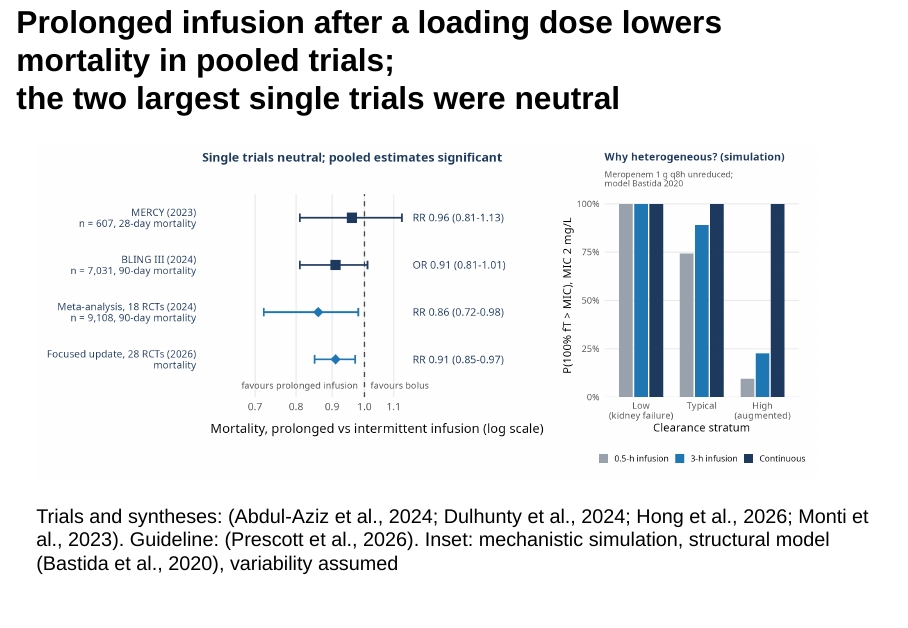
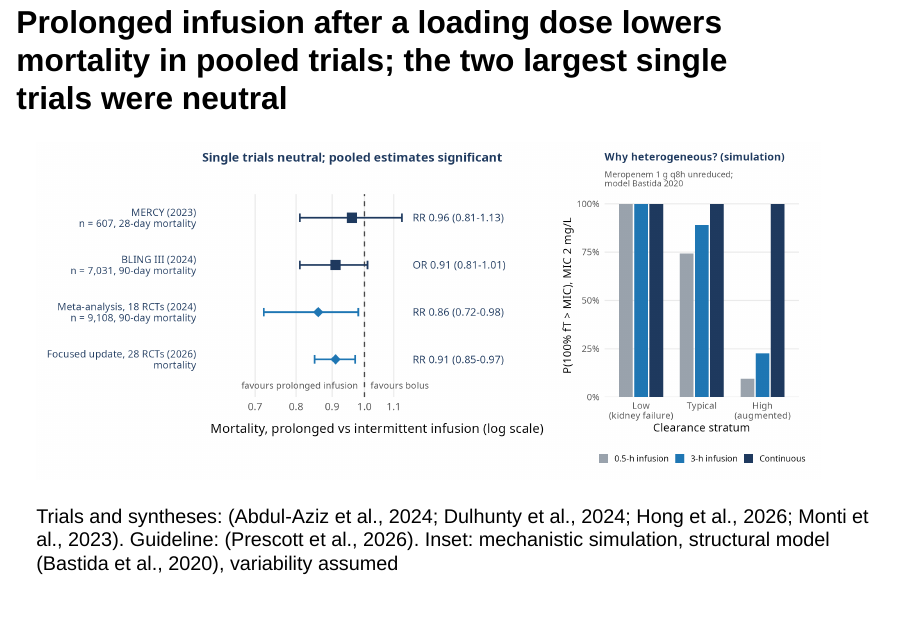
Before and after one commit to Russlewisbo/kidney_liver, a Quarto document (pkpd_organ_failure_v2.qmd): page 10 of 41. Rendered offline with R 4.5, knitr and Pandoc in place of Quarto, with nearby package versions; drawn as Slidy slides in place of the format the file asks for.

Commit message:
revision

```diff
--- a/pkpd_organ_failure_v2.qmd
+++ b/pkpd_organ_failure_v2.qmd
@@ -124,7 +124,7 @@ Label precautions (section 5.1): [@fda_zerbaxa2022; @fda_avycaz2025]; rationale:
 Association, not proof. Both FDA labels carry a precaution that cIAI cure was lower at CrCl 30-50 mL/min: ceftolozane/tazobactam 47.8% (11/23) vs meropenem 69.2% (9/13), against 85.2% vs 87.9% above 50; ceftazidime/avibactam 45% (14/31) vs 74% (26/35). The ceftazidime/avibactam label adds that these patients received a 33% lower daily dose than is now recommended: the renal adjustment itself was revised upward. Caveats: small subgroups (36 and 66 patients); Kullar 2017 showed the ceftolozane difference disappears in the microbiologically evaluable population (72.7% vs 71.4%). Horstink 2025: 11 studies, 1,407 patients, high risk of bias. Aldardeer 2024: prospective observational, 84 early vs 140 late adjusters, HR 0.588 (0.355-0.974). Wide-therapeutic-index drugs only.
 :::
 
-## Prolonged infusion after a loading dose lowers mortality in pooled trials; <br> the two largest single trials were neutral
+## Prolonged infusion after a loading dose lowers mortality in pooled trials; the two largest single trials were neutral
 
 ![](figures/prolonged_infusion_forest.png){fig-align="center" width="950"}
 
```
Also changed, not shown: 1 other file.
